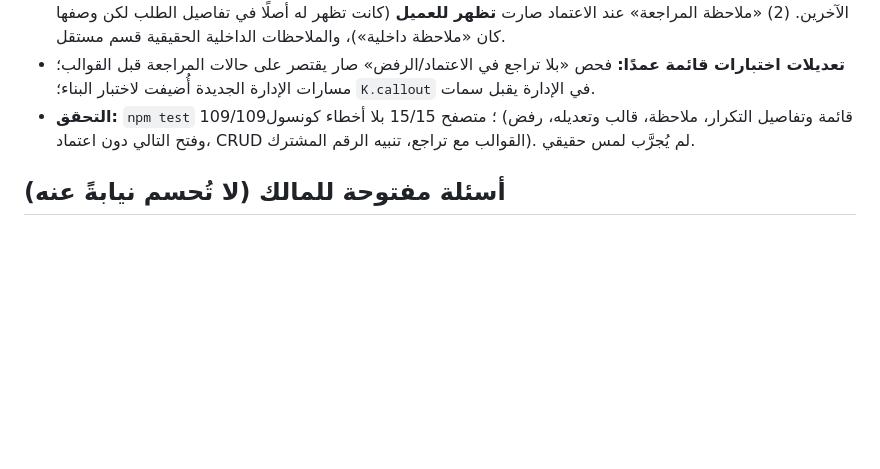
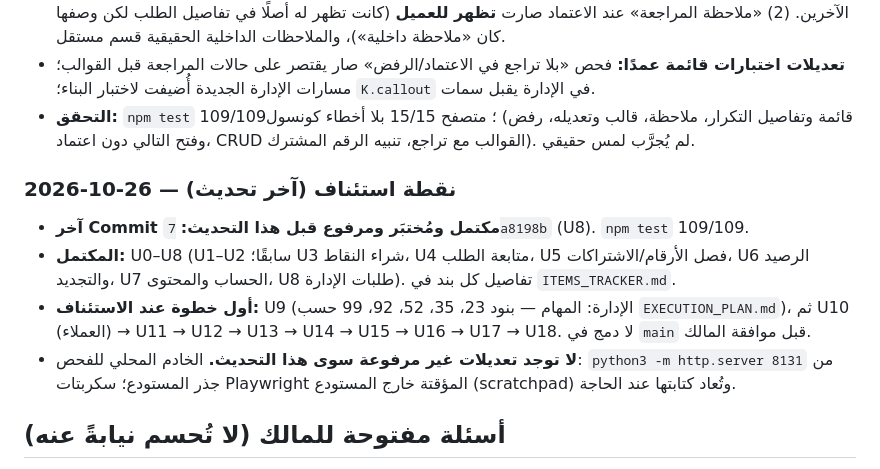
Before and after one commit to aaaaubad-byte/AMAN.Y, a Markdown page: docs/PROGRESS_LOG.md, the part around the change. GitHub-like rendering; blank space fills up the shorter version.

Commit message:
docs: update resume point after U8
Co-Authored-By: Claude Sonnet 5.5 <noreply@anthropic.com>
Claude-Session: https://claude.ai/code/session_01LzDMwepCzRrowgFhcPDqy5

```diff
--- a/docs/PROGRESS_LOG.md
+++ b/docs/PROGRESS_LOG.md
@@ -113,6 +113,12 @@
 - **تعديلات اختبارات قائمة عمدًا:** فحص «بلا تراجع في الاعتماد/الرفض» صار يقتصر على حالات المراجعة قبل القوالب؛ مسارات الإدارة الجديدة أُضيفت لاختبار البناء؛ `K.callout` في الإدارة يقبل سمات.
 - **التحقق:** `npm test` 109/109؛ متصفح 15/15 بلا أخطاء كونسول (قائمة وتفاصيل التكرار، ملاحظة، قالب وتعديله، رفض وفتح التالي دون اعتماد، CRUD القوالب مع تراجع، تنبيه الرقم المشترك). لم يُجرَّب لمس حقيقي.
 
+### 2026-10-26 — نقطة استئناف (آخر تحديث)
+- **آخر Commit مكتمل ومُختبَر ومرفوع قبل هذا التحديث:** `7a8198b` (U8). `npm test` 109/109.
+- **المكتمل:** U0–U8 (U1–U2 سابقًا؛ U3 شراء النقاط، U4 متابعة الطلب، U5 فصل الأرقام/الاشتراكات، U6 الرصيد والتجديد، U7 الحساب والمحتوى، U8 طلبات الإدارة). تفاصيل كل بند في `ITEMS_TRACKER.md`.
+- **أول خطوة عند الاستئناف:** U9 (الإدارة: المهام — بنود 23، 35، 52، 92، 99 حسب `EXECUTION_PLAN.md`)، ثم U10 (العملاء) → U11 → U12 → U13 → U14 → U15 → U16 → U17 → U18. لا دمج في `main` قبل موافقة المالك.
+- **لا توجد تعديلات غير مرفوعة سوى هذا التحديث.** الخادم المحلي للفحص: `python3 -m http.server 8131` من جذر المستودع؛ سكربتات Playwright المؤقتة خارج المستودع (scratchpad) وتُعاد كتابتها عند الحاجة.
+
 ## أسئلة مفتوحة للمالك (لا تُحسم نيابةً عنه)
 1. **التجديد التلقائي (62/84):** متى يُنفَّذ التجديد؟ لا يوجد مجدول خلفي في المعاينة المحلية؛ المتاح: تقييم عند فتح التطبيق أو بإجراء إداري. لن يُبنى توقيت دون قرارك.
 2. **شارات العميل (33):** تعريف «جديد» (مثلًا خلال كم يومًا من التسجيل أو قبل أول طلب معتمد) و«مميز» (وسم تحدده الإدارة أم حد معين). المقترح الافتراضي: «محظور» من حالة الحساب، «مميز» وسم إداري، «جديد» مدة تضبطها الإدارة.
```
